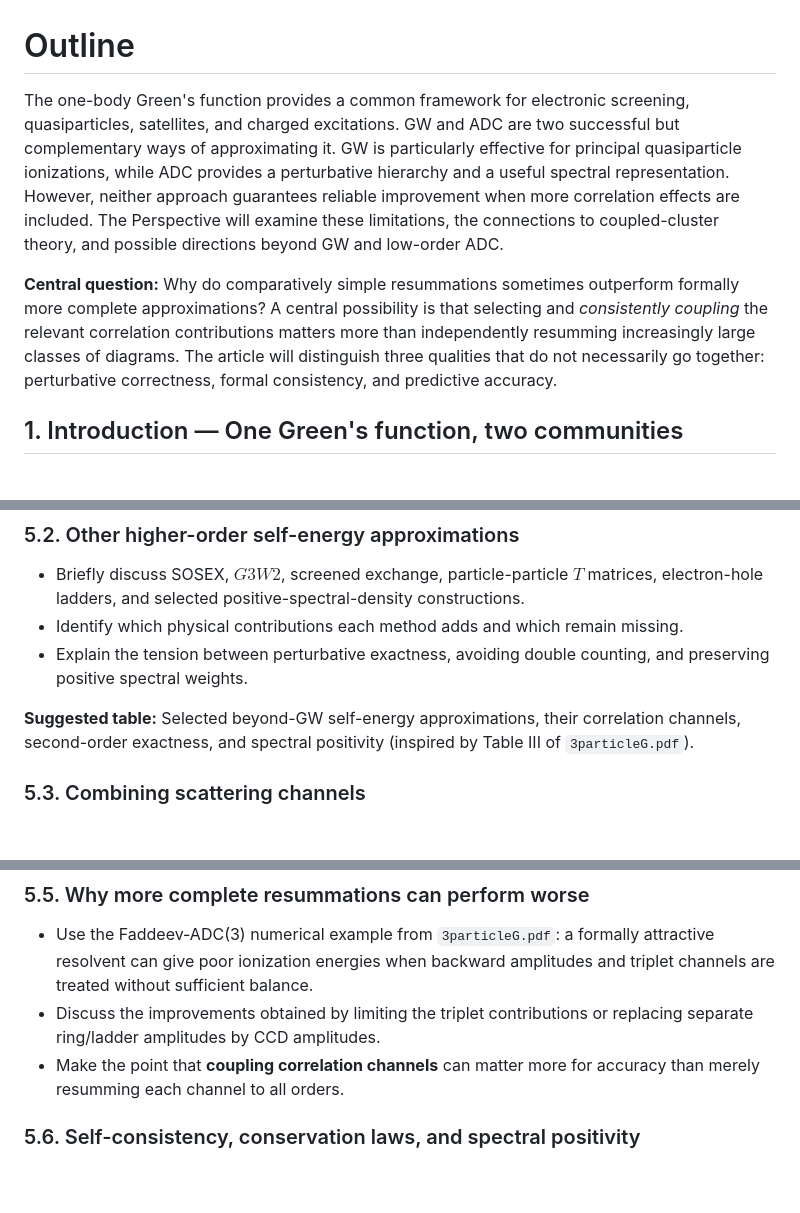
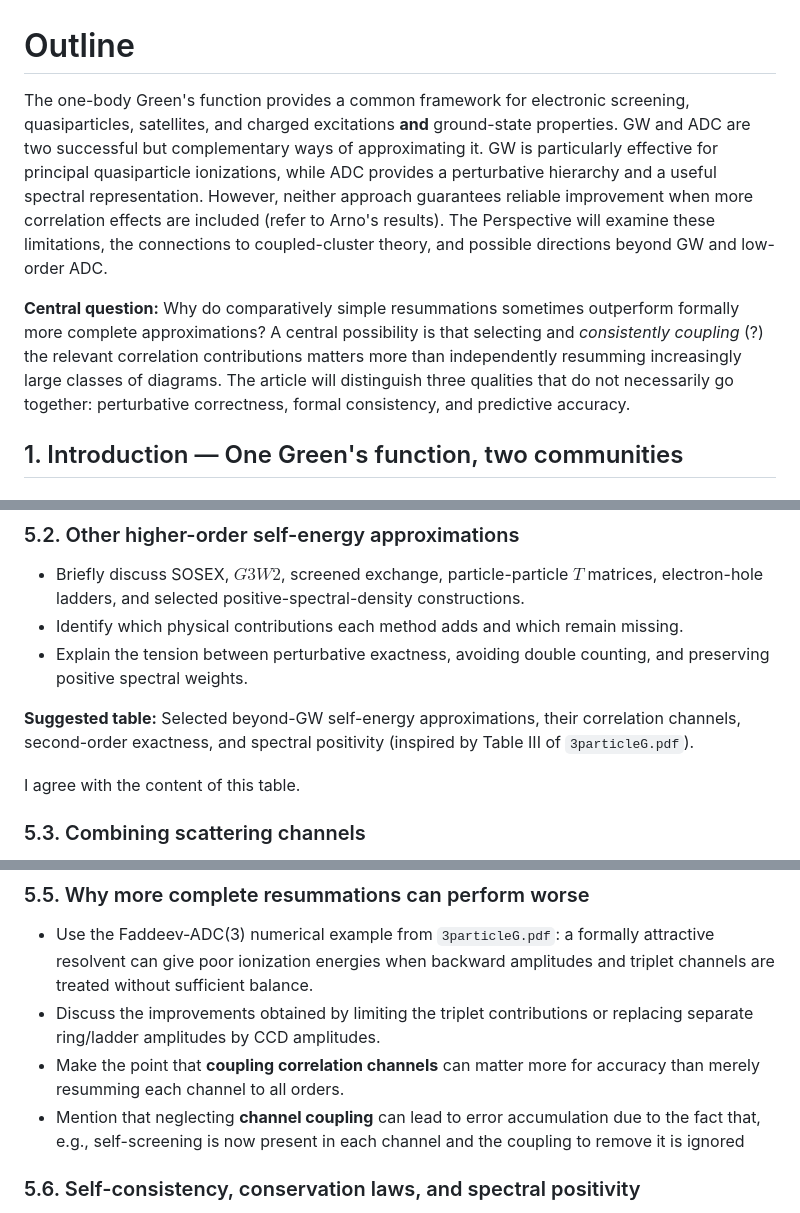
Before and after one commit to buralin/Perspective_G_Resummation, a Markdown page: manuscript/outline.md, 3 parts joined by grey strips. GitHub-like rendering; blank space fills up the shorter version.

Commit message:
small outline adaptation

```diff
--- a/manuscript/outline.md
+++ b/manuscript/outline.md
@@ -1,8 +1,10 @@
 # Outline
 
-The one-body Green's function provides a common framework for electronic screening, quasiparticles, satellites, and charged excitations. GW and ADC are two successful but complementary ways of approximating it. GW is particularly effective for principal quasiparticle ionizations, while ADC provides a perturbative hierarchy and a useful spectral representation. However, neither approach guarantees reliable improvement when more correlation effects are included. The Perspective will examine these limitations, the connections to coupled-cluster theory, and possible directions beyond GW and low-order ADC.
+The one-body Green's function provides a common framework for electronic screening, quasiparticles, satellites, and charged excitations **and** ground-state properties.
+GW and ADC are two successful but complementary ways of approximating it. GW is particularly effective for principal quasiparticle ionizations, while ADC provides a perturbative hierarchy and a useful spectral representation. However, neither approach guarantees reliable improvement when more correlation effects are included (refer to Arno's results).
+The Perspective will examine these limitations, the connections to coupled-cluster theory, and possible directions beyond GW and low-order ADC.
 
-**Central question:** Why do comparatively simple resummations sometimes outperform formally more complete approximations? A central possibility is that selecting and *consistently coupling* the relevant correlation contributions matters more than independently resumming increasingly large classes of diagrams. The article will distinguish three qualities that do not necessarily go together: perturbative correctness, formal consistency, and predictive accuracy.
+**Central question:** Why do comparatively simple resummations sometimes outperform formally more complete approximations? A central possibility is that selecting and *consistently coupling* (?) the relevant correlation contributions matters more than independently resumming increasingly large classes of diagrams. The article will distinguish three qualities that do not necessarily go together: perturbative correctness, formal consistency, and predictive accuracy.
 
 ## 1. Introduction — One Green's function, two communities
 
@@ -150,6 +152,8 @@ The one-body Green's function provides a common framework for electronic screeni
 
 **Suggested table:** Selected beyond-GW self-energy approximations, their correlation channels, second-order exactness, and spectral positivity (inspired by Table III of `3particleG.pdf`).
 
+I agree with the content of this table.
+
 ### 5.3. Combining scattering channels
 
 - Introduce the direct electron-hole, transverse electron-hole, and particle-particle channels.
@@ -171,6 +175,7 @@ The one-body Green's function provides a common framework for electronic screeni
 - Use the Faddeev-ADC(3) numerical example from `3particleG.pdf`: a formally attractive resolvent can give poor ionization energies when backward amplitudes and triplet channels are treated without sufficient balance.
 - Discuss the improvements obtained by limiting the triplet contributions or replacing separate ring/ladder amplitudes by CCD amplitudes.
 - Make the point that **coupling correlation channels** can matter more for accuracy than merely resumming each channel to all orders.
+- Mention that neglecting **channel coupling** can lead to error accumulation due to the fact that, e.g., self-screening is now present in each channel and the coupling to remove it is ignored
 
 ### 5.6. Self-consistency, conservation laws, and spectral positivity
 
```
